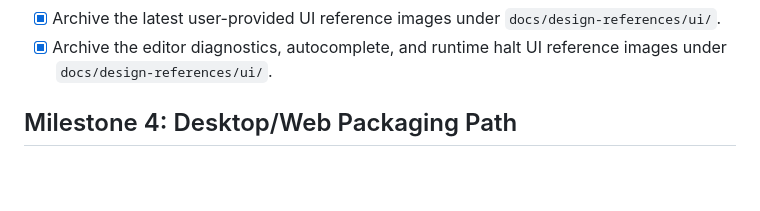
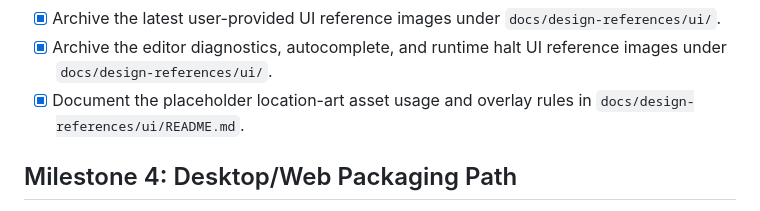
Before and after one commit to onovich/RustAndLogic, a Markdown page: docs/development-todo.md, the part around the change. Drawn GitHub-style; blank space fills up the shorter version.

Commit message:
docs: record location art usage rules

```diff
--- a/docs/development-todo.md
+++ b/docs/development-todo.md
@@ -55,6 +55,7 @@ This TODO is the working backlog for reaching the first goal: a Web UI where the
 - [x] Add a compact bilingual README with truthful run, validation, and architecture notes.
 - [x] Archive the latest user-provided UI reference images under `docs/design-references/ui/`.
 - [x] Archive the editor diagnostics, autocomplete, and runtime halt UI reference images under `docs/design-references/ui/`.
+- [x] Document the placeholder location-art asset usage and overlay rules in `docs/design-references/ui/README.md`.
 
 ## Milestone 4: Desktop/Web Packaging Path
 
```
Also changed, not shown: 1 other file.
